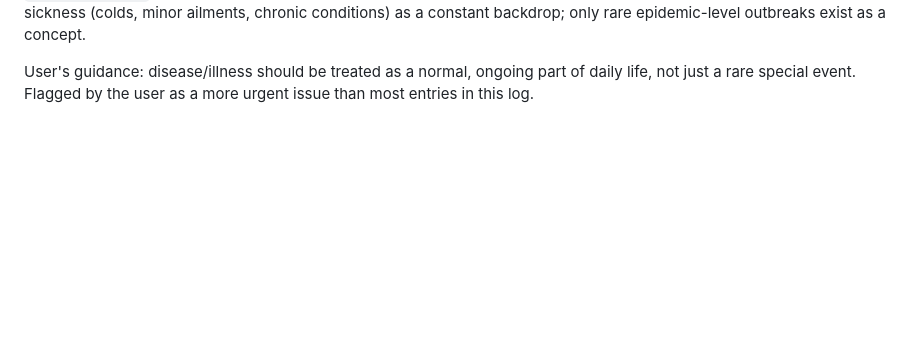
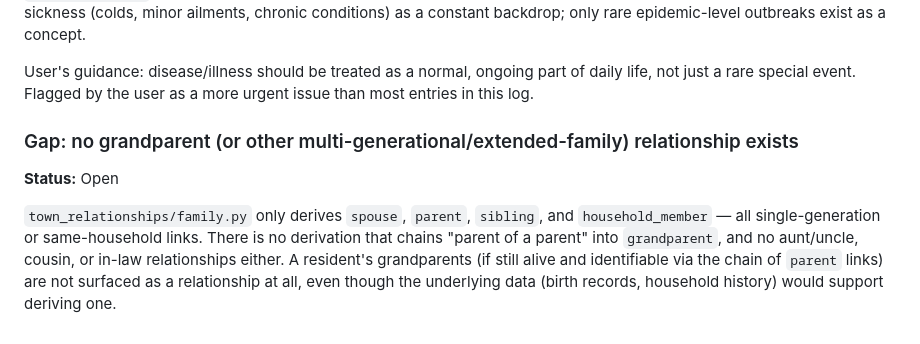
Before and after one commit to Effe96/TownShape, a Markdown page: docs/narrative-gaps.md, the part around the change. Rendered like a GitHub page; blank space fills up the shorter version.

Commit message:
docs: log missing grandparent/extended-family relationships gap
town_relationships/family.py only derives spouse, parent, sibling, and
household_member -- no chaining into grandparent, and no aunt/uncle,
cousin, or in-law relationships, despite the underlying data supporting it.

```diff
--- a/docs/narrative-gaps.md
+++ b/docs/narrative-gaps.md
@@ -218,3 +218,16 @@ concept.
 User's guidance: disease/illness should be treated as a normal, ongoing
 part of daily life, not just a rare special event. Flagged by the user as
 a more urgent issue than most entries in this log.
+
+### Gap: no grandparent (or other multi-generational/extended-family) relationship exists
+
+**Status:** Open
+
+`town_relationships/family.py` only derives `spouse`, `parent`, `sibling`,
+and `household_member` — all single-generation or same-household links.
+There is no derivation that chains "parent of a parent" into
+`grandparent`, and no aunt/uncle, cousin, or in-law relationships either.
+A resident's grandparents (if still alive and identifiable via the chain
+of `parent` links) are not surfaced as a relationship at all, even though
+the underlying data (birth records, household history) would support
+deriving one.
```
